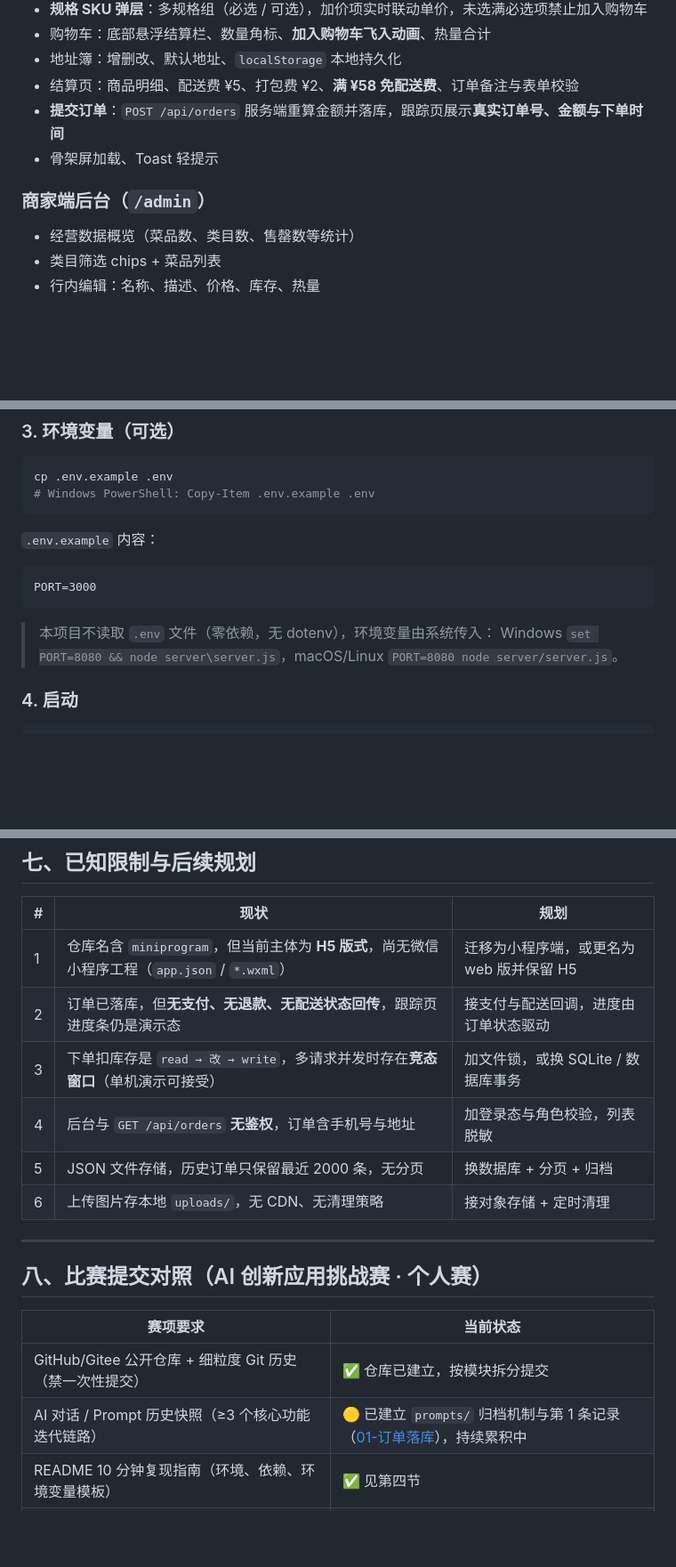
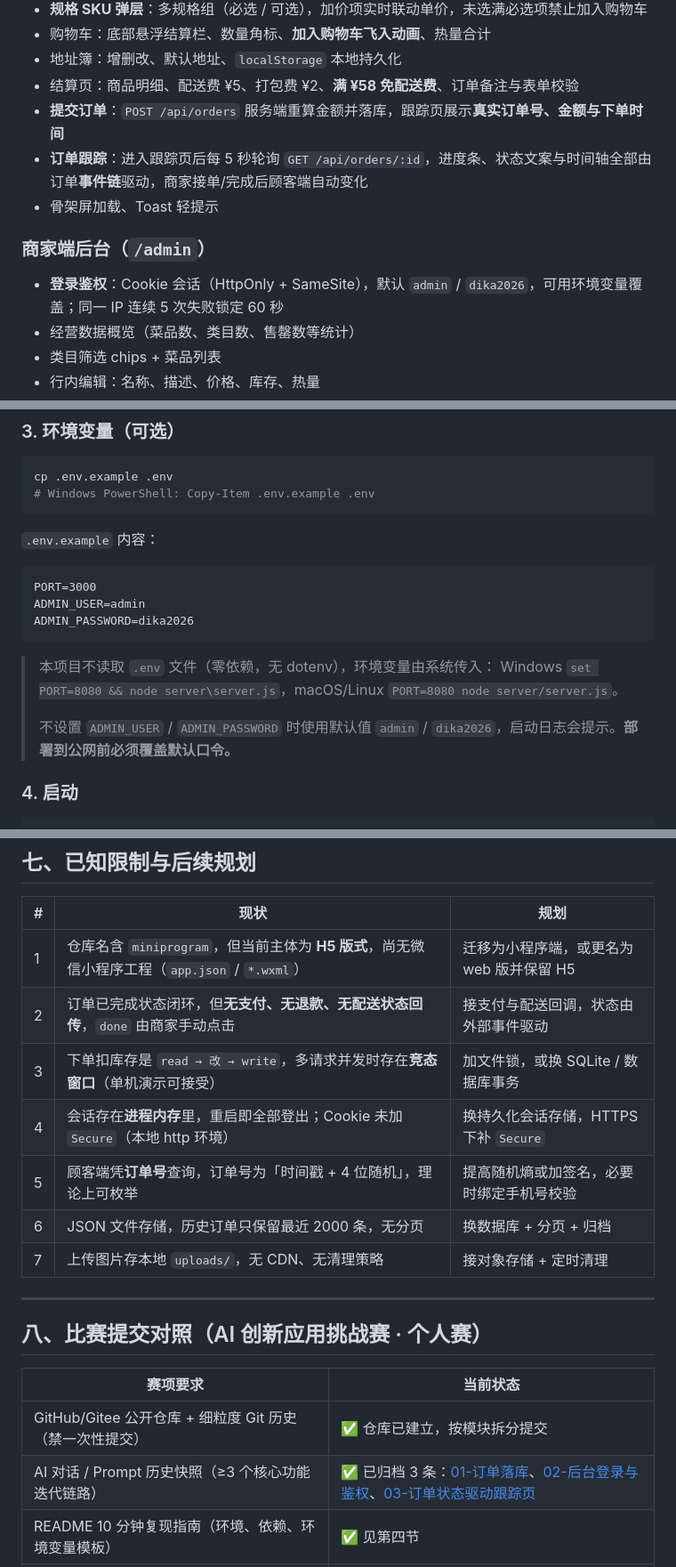
Before and after one commit to as5827/dika-light-meal-miniprogram, a Markdown page: README.md, 3 parts joined by grey strips. Shown at 89% size. Rendered like a GitHub page; blank space fills up the shorter version.

````diff
--- a/README.md
+++ b/README.md
@@ -22,10 +26,12 @@
 - 地址簿：增删改、默认地址、`localStorage` 本地持久化
 - 结算页：商品明细、配送费 ¥5、打包费 ¥2、**满 ¥58 免配送费**、订单备注与表单校验
 - **提交订单**：`POST /api/orders` 服务端重算金额并落库，跟踪页展示**真实订单号、金额与下单时间**
+- **订单跟踪**：进入跟踪页后每 5 秒轮询 `GET /api/orders/:id`，进度条、状态文案与时间轴全部由订单**事件链**驱动，商家接单/完成后顾客端自动变化
 - 骨架屏加载、Toast 轻提示
 
 ### 商家端后台（`/admin`）
 
+- **登录鉴权**：Cookie 会话（HttpOnly + SameSite），默认 `admin` / `dika2026`，可用环境变量覆盖；同一 IP 连续 5 次失败锁定 60 秒
 - 经营数据概览（菜品数、类目数、售罄数等统计）
 - 类目筛选 chips + 菜品列表
 - 行内编辑：名称、描述、价格、库存、热量
@@ -105,10 +113,14 @@ cp .env.example .env
 
 ```
 PORT=3000
+ADMIN_USER=admin
+ADMIN_PASSWORD=dika2026
 ```
 
 > 本项目不读取 `.env` 文件（零依赖，无 dotenv），环境变量由系统传入：
 > Windows `set PORT=8080 && node server\server.js`，macOS/Linux `PORT=8080 node server/server.js`。
+>
+> 不设置 `ADMIN_USER` / `ADMIN_PASSWORD` 时使用默认值 `admin` / `dika2026`，启动日志会提示。**部署到公网前必须覆盖默认口令。**
 
 ### 4. 启动
 
@@ -234,11 +256,12 @@ dika轻食 server running at http://localhost:3000
 | # | 现状 | 规划 |
 |---|---|---|
 | 1 | 仓库名含 `miniprogram`，但当前主体为 **H5 版式**，尚无微信小程序工程（`app.json` / `*.wxml`） | 迁移为小程序端，或更名为 web 版并保留 H5 |
-| 2 | 订单已落库，但**无支付、无退款、无配送状态回传**，跟踪页进度条仍是演示态 | 接支付与配送回调，进度由订单状态驱动 |
+| 2 | 订单已完成状态闭环，但**无支付、无退款、无配送状态回传**，`done` 由商家手动点击 | 接支付与配送回调，状态由外部事件驱动 |
 | 3 | 下单扣库存是 `read → 改 → write`，多请求并发时存在**竞态窗口**（单机演示可接受） | 加文件锁，或换 SQLite / 数据库事务 |
-| 4 | 后台与 `GET /api/orders` **无鉴权**，订单含手机号与地址 | 加登录态与角色校验，列表脱敏 |
-| 5 | JSON 文件存储，历史订单只保留最近 2000 条，无分页 | 换数据库 + 分页 + 归档 |
-| 6 | 上传图片存本地 `uploads/`，无 CDN、无清理策略 | 接对象存储 + 定时清理 |
+| 4 | 会话存在**进程内存**里，重启即全部登出；Cookie 未加 `Secure`（本地 http 环境） | 换持久化会话存储，HTTPS 下补 `Secure` |
+| 5 | 顾客端凭**订单号**查询，订单号为「时间戳 + 4 位随机」，理论上可枚举 | 提高随机熵或加签名，必要时绑定手机号校验 |
+| 6 | JSON 文件存储，历史订单只保留最近 2000 条，无分页 | 换数据库 + 分页 + 归档 |
+| 7 | 上传图片存本地 `uploads/`，无 CDN、无清理策略 | 接对象存储 + 定时清理 |
 
 ---
 
@@ -247,7 +270,7 @@ dika轻食 server running at http://localhost:3000
 | 赛项要求 | 当前状态 |
 |---|---|
 | GitHub/Gitee 公开仓库 + 细粒度 Git 历史（禁一次性提交） | ✅ 仓库已建立，按模块拆分提交 |
-| AI 对话 / Prompt 历史快照（≥3 个核心功能迭代链路） | 🟡 已建立 `prompts/` 归档机制与第 1 条记录（[01-订单落库](prompts/01-订单落库.md)），持续累积中 |
+| AI 对话 / Prompt 历史快照（≥3 个核心功能迭代链路） | ✅ 已归档 3 条：[01-订单落库](prompts/01-订单落库.md)、[02-后台登录与鉴权](prompts/02-后台登录与鉴权.md)、[03-订单状态驱动跟踪页](prompts/03-订单状态驱动跟踪页.md) |
 | README 10 分钟复现指南（环境、依赖、环境变量模板） | ✅ 见第四节 |
 | 演示视频 MP4 1080p，5–8 分钟，含 ≥2 分钟 AI 协同复现 | ⬜ 待录制 |
 | 技术文档 PDF ≤30 页（意图控制策略 / 架构设计 / 可复现性论证） | ⬜ 待撰写 |
````
Also changed, not shown: other parts of README.md (+31 -15 lines), docs/screenshots/login.png (added), docs/screenshots/tracking.png (added).
